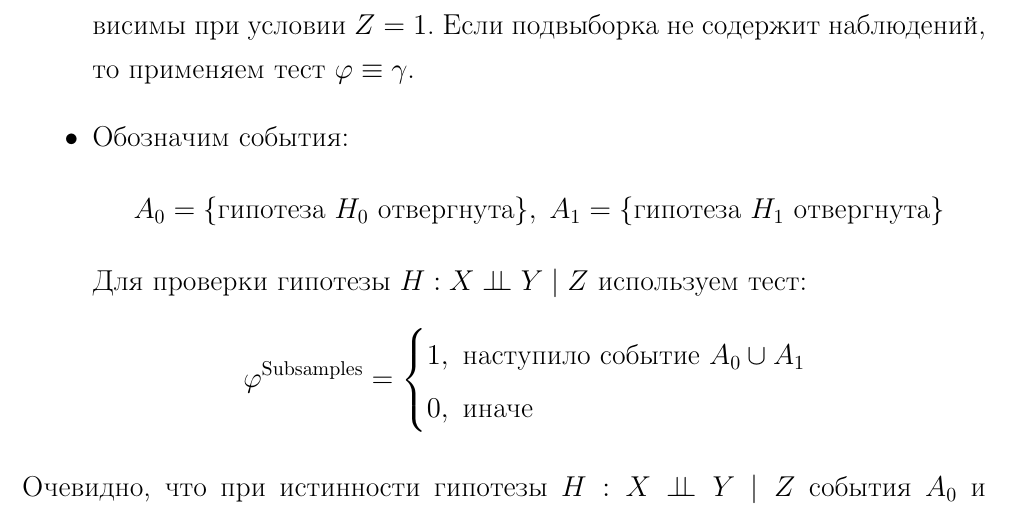
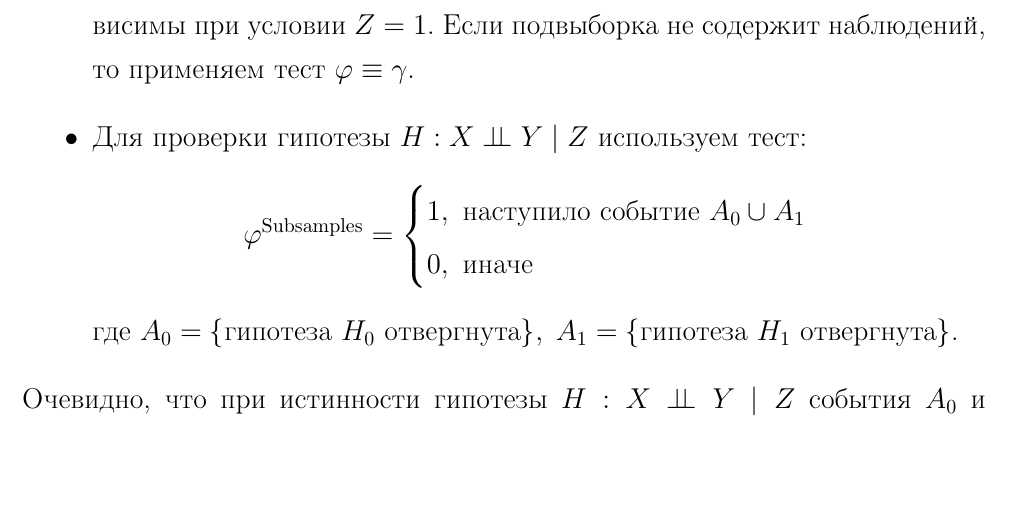
Before and after one commit to antonov1lya/diploma, a LaTeX thesis (dissertation/diploma.tex, which reads dissertation/two_samples.tex): part of page 16 of 23, cut so that both start at the same text, the shorter picture padded with empty space. Compiled offline with pdfLaTeX.

Commit message:
small fix

```diff
--- a/dissertation/two_samples.tex
+++ b/dissertation/two_samples.tex
@@ -94,9 +94,7 @@ $\varphi \equiv \gamma$.
 проверим гипотезу $H_1 : X$ и $Y$ независимы при условии $Z=1$.
 Если подвыборка не содержит наблюдений, то применяем тест
 $\varphi \equiv \gamma$.
-\item Обозначим события:
-$$A_0 = \{\text{гипотеза $H_0$ отвергнута}\},\;
-A_1 = \{\text{гипотеза $H_1$ отвергнута}\}$$
+\item
 Для проверки гипотезы $H: X \ci Y \mid Z$ используем тест:
 $$
 \varphi^{\text{Subsamples}}=\begin{cases}
@@ -104,6 +102,8 @@ $$
     0, \text{ иначе}
 \end{cases}
 $$
+где $A_0 = \{\text{гипотеза $H_0$ отвергнута}\},\;
+A_1 = \{\text{гипотеза $H_1$ отвергнута}\}$.
 \end{itemize}
 Очевидно, что при истинности гипотезы $H: X \ci Y \mid Z$
 события $A_0$ и $A_1$ независимые. Поэтому для контроля
```
Also changed, not shown: dissertation/diploma.pdf.
